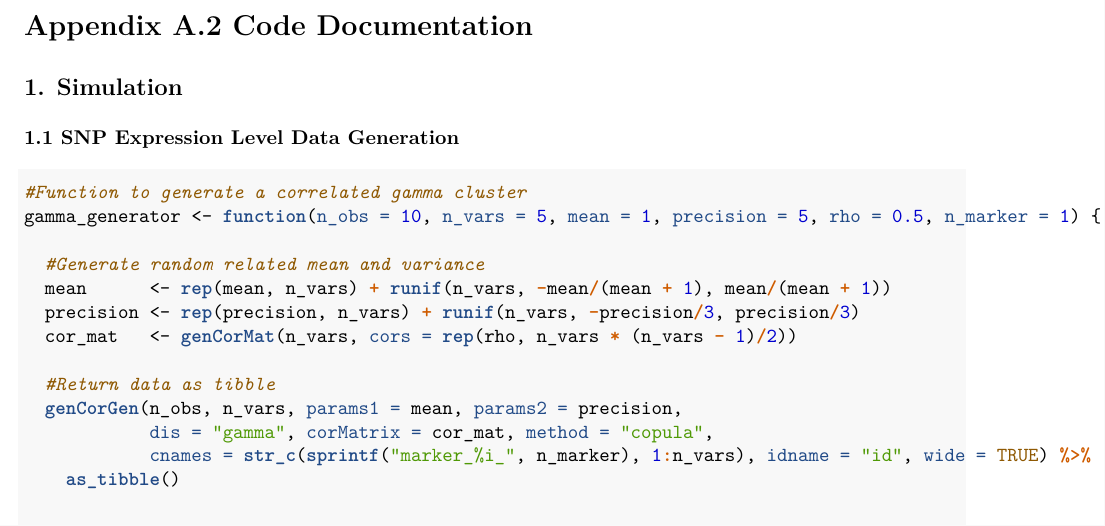
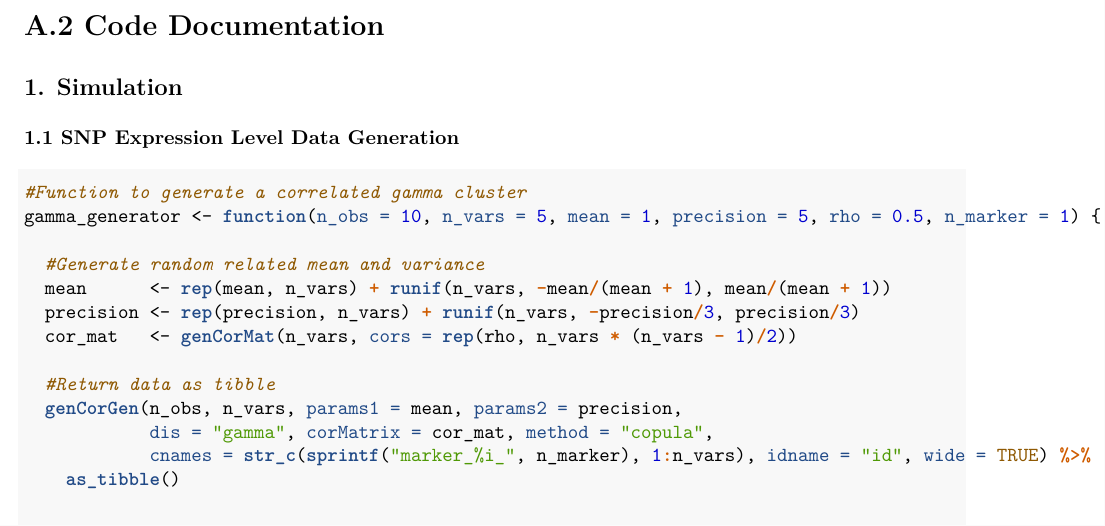
Before and after one commit to nevilleq/SNP_boosting_simulation, an R Markdown document (final_project.RMD): part of page 1 of 23, cut so that both start at the same text. The pictures show the output file final_project.pdf that the author committed with the source.

Commit message:
Fixing appendix title

````diff
--- a/final_project.RMD
+++ b/final_project.RMD
@@ -50,7 +50,7 @@ options(scipen = 999)
 ```
 
 
-# Appendix A.2 Code Documentation
+# A.2 Code Documentation
 
 ## 1. Simulation
 
````
Also changed, not shown: final_project.pdf.
